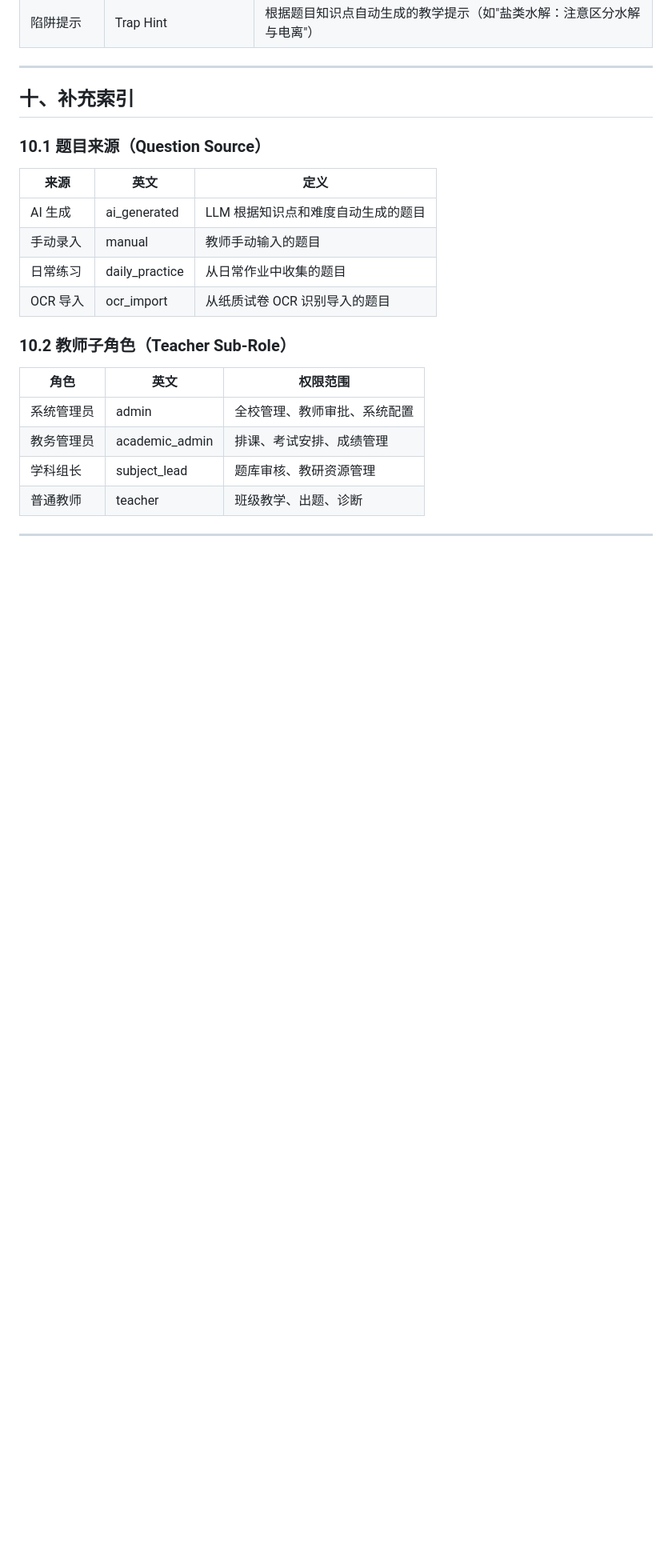
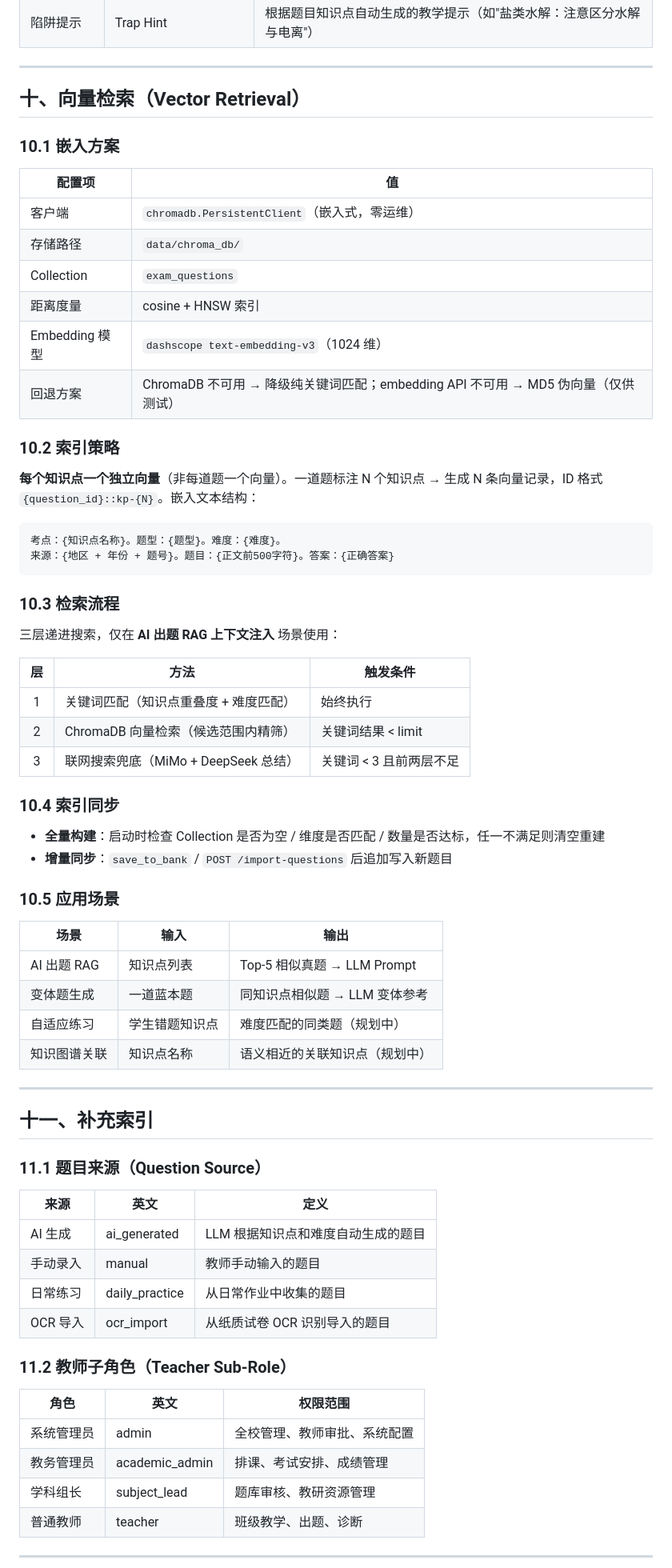
Before and after one commit to zheng8859/chemai-backend, a Markdown page: CONTEXT.md, the part around one of its changes. Shown at 80% size. Drawn GitHub-style; blank space fills up the shorter version.

````diff
--- a/CONTEXT.md
+++ b/CONTEXT.md
@@ -204,9 +215,57 @@ cancelled ───────────────────────
 
 ---
 
-## 十、补充索引
+## 十、向量检索（Vector Retrieval）
 
-### 10.1 题目来源（Question Source）
+### 10.1 嵌入方案
+
+| 配置项 | 值 |
+|--------|-----|
+| 客户端 | `chromadb.PersistentClient`（嵌入式，零运维） |
+| 存储路径 | `data/chroma_db/` |
+| Collection | `exam_questions` |
+| 距离度量 | cosine + HNSW 索引 |
+| Embedding 模型 | `dashscope text-embedding-v3`（1024 维） |
+| 回退方案 | ChromaDB 不可用 → 降级纯关键词匹配；embedding API 不可用 → MD5 伪向量（仅供测试） |
+
+### 10.2 索引策略
+
+**每个知识点一个独立向量**（非每道题一个向量）。一道题标注 N 个知识点 → 生成 N 条向量记录，ID 格式 `{question_id}::kp-{N}`。嵌入文本结构：
+
+```
+考点：{知识点名称}。题型：{题型}。难度：{难度}。
+来源：{地区 + 年份 + 题号}。题目：{正文前500字符}。答案：{正确答案}
+```
+
+### 10.3 检索流程
+
+三层递进搜索，仅在 **AI 出题 RAG 上下文注入** 场景使用：
+
+| 层 | 方法 | 触发条件 |
+|:--:|------|---------|
+| 1 | 关键词匹配（知识点重叠度 + 难度匹配） | 始终执行 |
+| 2 | ChromaDB 向量检索（候选范围内精筛） | 关键词结果 < limit |
+| 3 | 联网搜索兜底（MiMo + DeepSeek 总结） | 关键词 < 3 且前两层不足 |
+
+### 10.4 索引同步
+
+- **全量构建**：启动时检查 Collection 是否为空 / 维度是否匹配 / 数量是否达标，任一不满足则清空重建
+- **增量同步**：`save_to_bank` / `POST /import-questions` 后追加写入新题目
+
+### 10.5 应用场景
+
+| 场景 | 输入 | 输出 |
+|------|------|------|
+| AI 出题 RAG | 知识点列表 | Top-5 相似真题 → LLM Prompt |
+| 变体题生成 | 一道蓝本题 | 同知识点相似题 → LLM 变体参考 |
+| 自适应练习 | 学生错题知识点 | 难度匹配的同类题（规划中） |
+| 知识图谱关联 | 知识点名称 | 语义相近的关联知识点（规划中） |
+
+---
+
+## 十一、补充索引
+
+### 11.1 题目来源（Question Source）
 
 | 来源 | 英文 | 定义 |
 |------|------|------|
@@ -215,7 +274,7 @@ cancelled ───────────────────────
 | 日常练习 | daily_practice | 从日常作业中收集的题目 |
 | OCR 导入 | ocr_import | 从纸质试卷 OCR 识别导入的题目 |
 
-### 10.2 教师子角色（Teacher Sub-Role）
+### 11.2 教师子角色（Teacher Sub-Role）
 
 | 角色 | 英文 | 权限范围 |
 |------|------|------|
````
Also changed, not shown: other parts of CONTEXT.md (+23 -12 lines).
